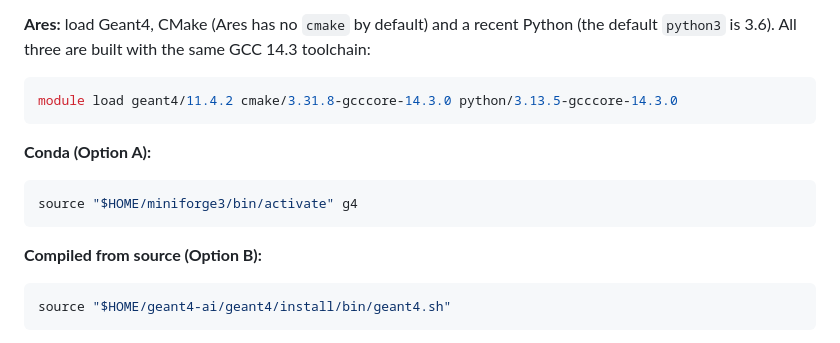
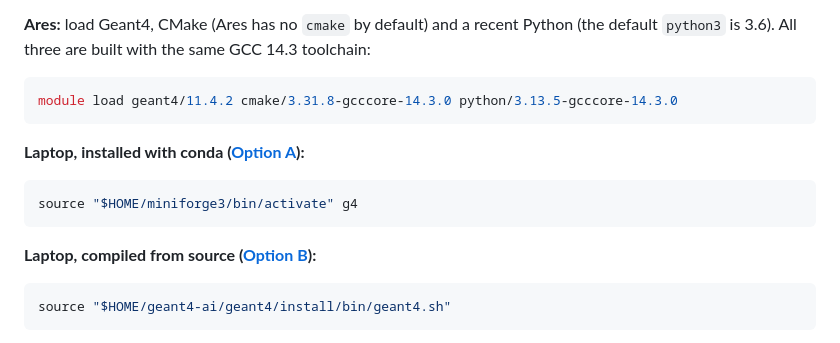
Before and after one commit to grzanka/mlinpl2026-half-life-skills, a Markdown page: docs/04-test-geant4.md, the part around the change. Drawn GitHub-style.

Commit message:
Test page: label conda and source-build activation as laptop options
Co-Authored-By: Claude Opus 5.5 <noreply@anthropic.com>

````diff
--- a/docs/04-test-geant4.md
+++ b/docs/04-test-geant4.md
@@ -55,13 +55,13 @@ Geant4 isn't a single program. It's a set of libraries plus about 2 GB of physic
 module load geant4/11.4.2 cmake/3.31.8-gcccore-14.3.0 python/3.13.5-gcccore-14.3.0
 ```
 
-**Conda (Option A):**
+**Laptop, installed with conda ([Option A](03-install-geant4.md#option-a-conda-miniforge)):**
 
 ```bash
 source "$HOME/miniforge3/bin/activate" g4
 ```
 
-**Compiled from source (Option B):**
+**Laptop, compiled from source ([Option B](03-install-geant4.md#option-b-compile-from-source)):**
 
 ```bash
 source "$HOME/geant4-ai/geant4/install/bin/geant4.sh"
````
